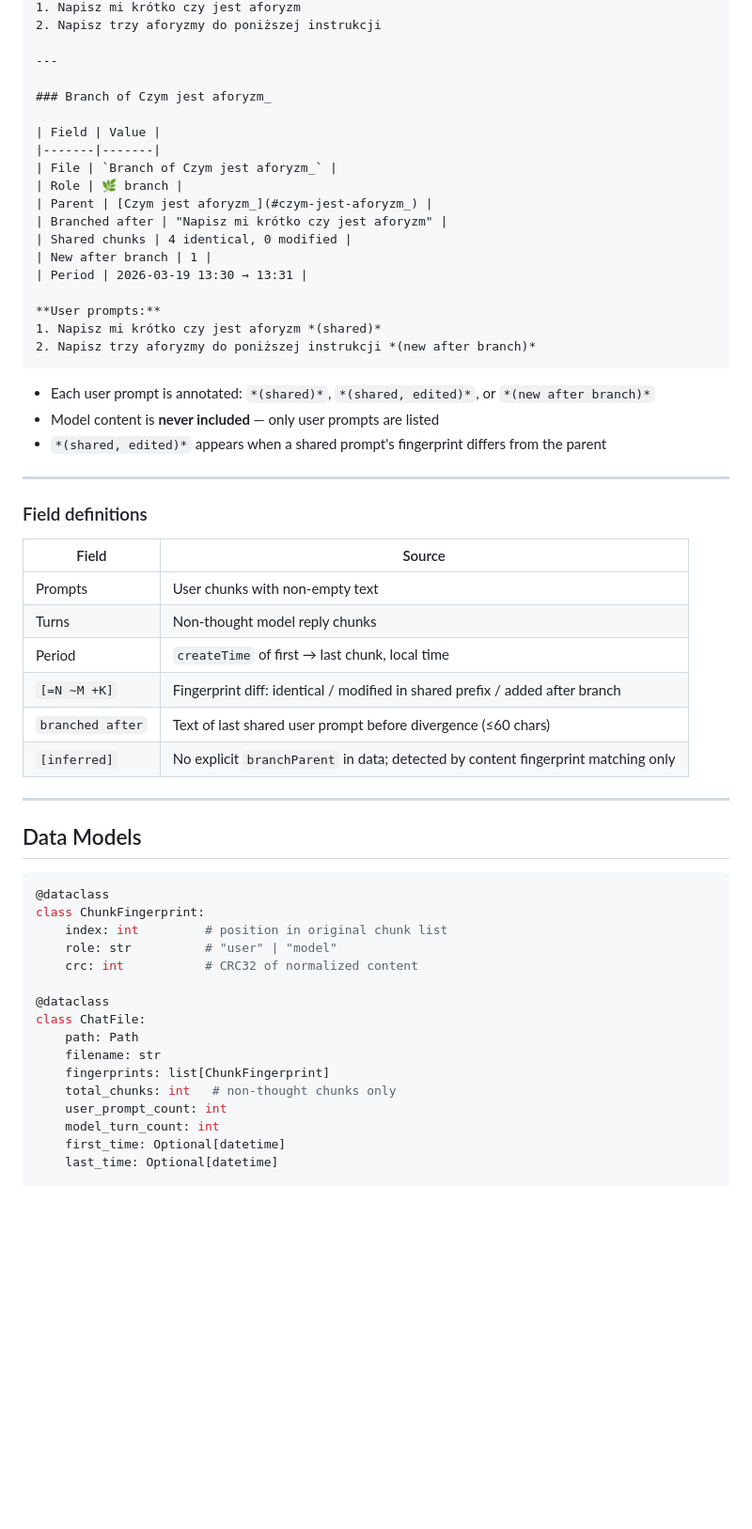
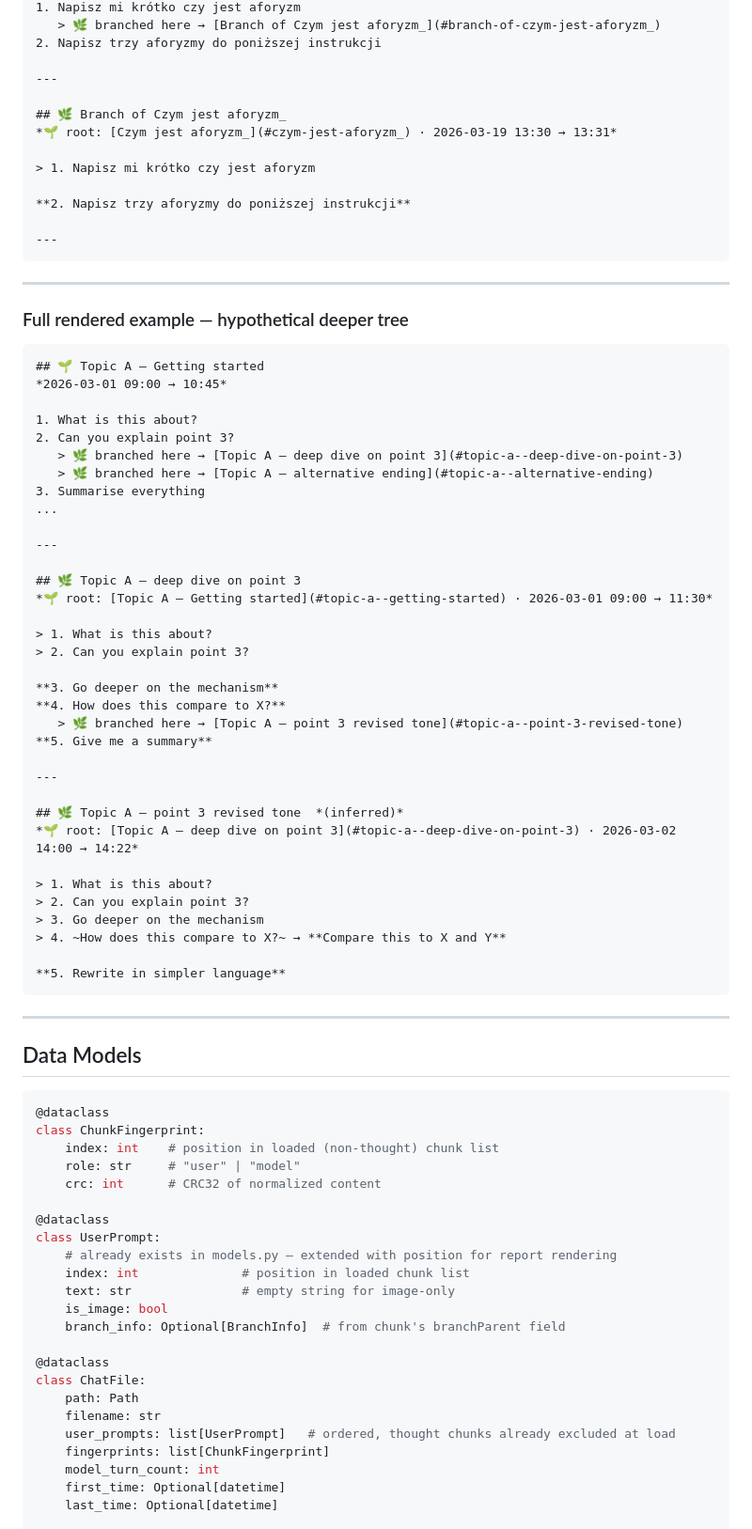
Before and after one commit to m1981/byte-brewery, a Markdown page: src/prompt_extractor/goal2.md, the part around one of its changes. Shown at 94% size. Rendered like a GitHub page; blank space fills up the shorter version.

Commit message:
Redesign goal2.md: drop thoughts at load, simplify report

````diff
--- a/src/prompt_extractor/goal2.md
+++ b/src/prompt_extractor/goal2.md
@@ -193,41 +211,59 @@ Each card contains:
 1. Napisz mi krótko czy jest aforyzm
+   > 🌿 branched here → [Branch of Czym jest aforyzm_](#branch-of-czym-jest-aforyzm_)
 2. Napisz trzy aforyzmy do poniższej instrukcji
 
 ---
 
-### Branch of Czym jest aforyzm_
+## 🌿 Branch of Czym jest aforyzm_
+*🌱 root: [Czym jest aforyzm_](#czym-jest-aforyzm_) · 2026-03-19 13:30 → 13:31*
 
-| Field | Value |
-|-------|-------|
-| File | `Branch of Czym jest aforyzm_` |
-| Role | 🌿 branch |
-| Parent | [Czym jest aforyzm_](#czym-jest-aforyzm_) |
-| Branched after | "Napisz mi krótko czy jest aforyzm" |
-| Shared chunks | 4 identical, 0 modified |
-| New after branch | 1 |
-| Period | 2026-03-19 13:30 → 13:31 |
+> 1. Napisz mi krótko czy jest aforyzm
 
-**User prompts:**
-1. Napisz mi krótko czy jest aforyzm *(shared)*
-2. Napisz trzy aforyzmy do poniższej instrukcji *(new after branch)*
+**2. Napisz trzy aforyzmy do poniższej instrukcji**
+
+---
 ```
-
-- Each user prompt is annotated: `*(shared)*`, `*(shared, edited)*`, or `*(new after branch)*`
-- Model content is **never included** — only user prompts are listed
-- `*(shared, edited)*` appears when a shared prompt's fingerprint differs from the parent
 
 ---
 
-### Field definitions
+### Full rendered example — hypothetical deeper tree
 
-| Field | Source |
-|---|---|
-| Prompts | User chunks with non-empty text |
-| Turns | Non-thought model reply chunks |
-| Period | `createTime` of first → last chunk, local time |
-| `[=N ~M +K]` | Fingerprint diff: identical / modified in shared prefix / added after branch |
-| `branched after` | Text of last shared user prompt before divergence (≤60 chars) |
-| `[inferred]` | No explicit `branchParent` in data; detected by content fingerprint matching only |
+```markdown
+## 🌱 Topic A — Getting started
+*2026-03-01 09:00 → 10:45*
+
+1. What is this about?
+2. Can you explain point 3?
+   > 🌿 branched here → [Topic A — deep dive on point 3](#topic-a--deep-dive-on-point-3)
+   > 🌿 branched here → [Topic A — alternative ending](#topic-a--alternative-ending)
+3. Summarise everything
+...
+
+---
+
+## 🌿 Topic A — deep dive on point 3
+*🌱 root: [Topic A — Getting started](#topic-a--getting-started) · 2026-03-01 09:00 → 11:30*
+
+> 1. What is this about?
+> 2. Can you explain point 3?
+
+**3. Go deeper on the mechanism**
+**4. How does this compare to X?**
+   > 🌿 branched here → [Topic A — point 3 revised tone](#topic-a--point-3-revised-tone)
+**5. Give me a summary**
+
+---
+
+## 🌿 Topic A — point 3 revised tone  *(inferred)*
+*🌱 root: [Topic A — deep dive on point 3](#topic-a--deep-dive-on-point-3) · 2026-03-02 14:00 → 14:22*
+
+> 1. What is this about?
+> 2. Can you explain point 3?
+> 3. Go deeper on the mechanism
+> 4. ~How does this compare to X?~ → **Compare this to X and Y**
+
+**5. Rewrite in simpler language**
+```
 
 ---
 
@@ -236,17 +272,24 @@ Each card contains:
 ```python
 @dataclass
 class ChunkFingerprint:
-    index: int         # position in original chunk list
-    role: str          # "user" | "model"
-    crc: int           # CRC32 of normalized content
+    index: int    # position in loaded (non-thought) chunk list
+    role: str     # "user" | "model"
+    crc: int      # CRC32 of normalized content
+
+@dataclass
+class UserPrompt:
+    # already exists in models.py — extended with position for report rendering
+    index: int              # position in loaded chunk list
+    text: str               # empty string for image-only
+    is_image: bool
+    branch_info: Optional[BranchInfo]  # from chunk's branchParent field
 
 @dataclass
 class ChatFile:
     path: Path
     filename: str
+    user_prompts: list[UserPrompt]   # ordered, thought chunks already excluded at load
     fingerprints: list[ChunkFingerprint]
-    total_chunks: int   # non-thought chunks only
-    user_prompt_count: int
     model_turn_count: int
     first_time: Optional[datetime]
     last_time: Optional[datetime]
````
Also changed, not shown: other parts of src/prompt_extractor/goal2.md (+135 -114 lines).
